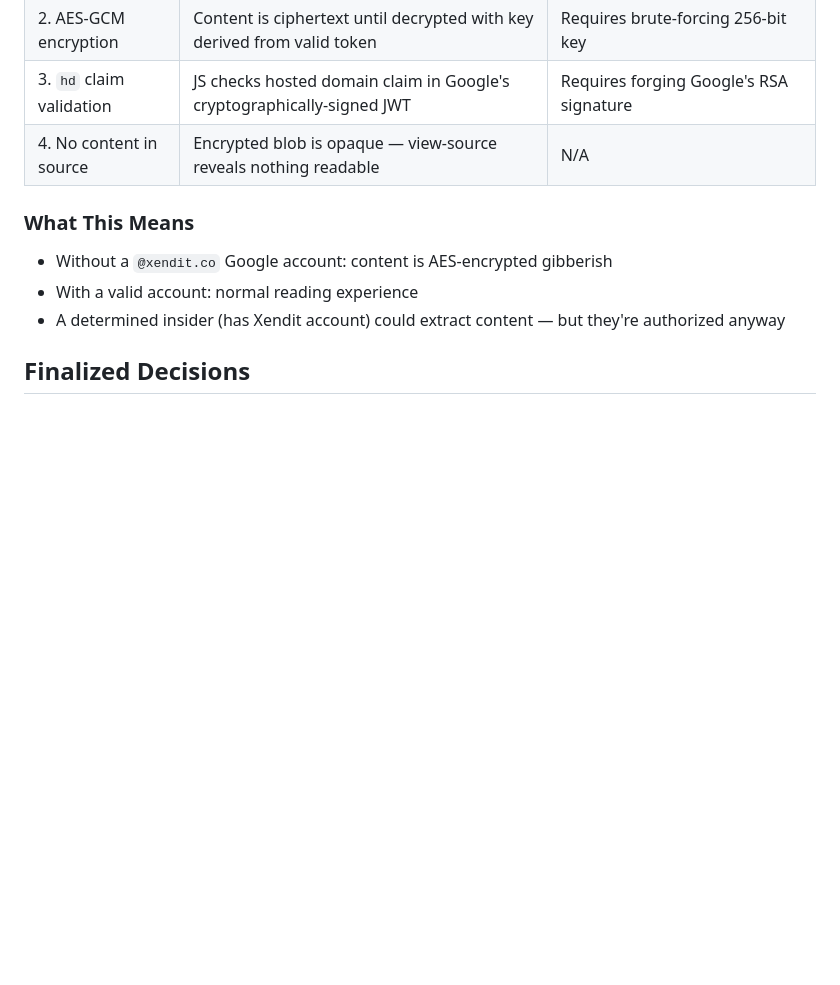
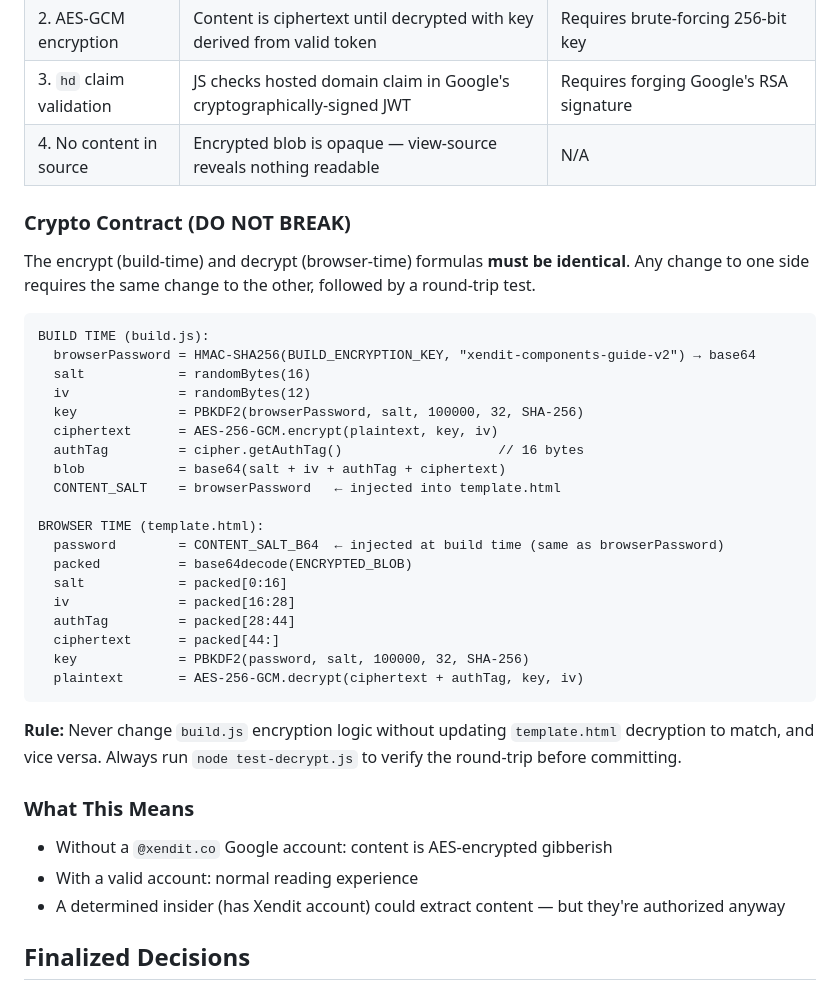
Before and after one commit to sabiqovsky/clm-components-guide, a Markdown page: CLAUDE.md, the part around the change. GitHub-like rendering; blank space fills up the shorter version.

Commit message:
docs: add crypto contract and auto-update rules to md files

````diff
--- a/CLAUDE.md
+++ b/CLAUDE.md
@@ -54,6 +54,34 @@ This is the `xendit-demo-store` repository — a full-stack React/Node.js demo a
 | 2. AES-GCM encryption | Content is ciphertext until decrypted with key derived from valid token | Requires brute-forcing 256-bit key |
 | 3. `hd` claim validation | JS checks hosted domain claim in Google's cryptographically-signed JWT | Requires forging Google's RSA signature |
 | 4. No content in source | Encrypted blob is opaque — view-source reveals nothing readable | N/A |
+
+### Crypto Contract (DO NOT BREAK)
+
+The encrypt (build-time) and decrypt (browser-time) formulas **must be identical**. Any change to one side requires the same change to the other, followed by a round-trip test.
+
+```
+BUILD TIME (build.js):
+  browserPassword = HMAC-SHA256(BUILD_ENCRYPTION_KEY, "xendit-components-guide-v2") → base64
+  salt            = randomBytes(16)
+  iv              = randomBytes(12)
+  key             = PBKDF2(browserPassword, salt, 100000, 32, SHA-256)
+  ciphertext      = AES-256-GCM.encrypt(plaintext, key, iv)
+  authTag         = cipher.getAuthTag()                    // 16 bytes
+  blob            = base64(salt + iv + authTag + ciphertext)
+  CONTENT_SALT    = browserPassword   ← injected into template.html
+
+BROWSER TIME (template.html):
+  password        = CONTENT_SALT_B64  ← injected at build time (same as browserPassword)
+  packed          = base64decode(ENCRYPTED_BLOB)
+  salt            = packed[0:16]
+  iv              = packed[16:28]
+  authTag         = packed[28:44]
+  ciphertext      = packed[44:]
+  key             = PBKDF2(password, salt, 100000, 32, SHA-256)
+  plaintext       = AES-256-GCM.decrypt(ciphertext + authTag, key, iv)
+```
+
+**Rule:** Never change `build.js` encryption logic without updating `template.html` decryption to match, and vice versa. Always run `node test-decrypt.js` to verify the round-trip before committing.
 
 ### What This Means
 - Without a `@xendit.co` Google account: content is AES-encrypted gibberish
````
Also changed, not shown: docs/COMPONENTS_GUIDE_PLAN.md (+35 -16 lines).
